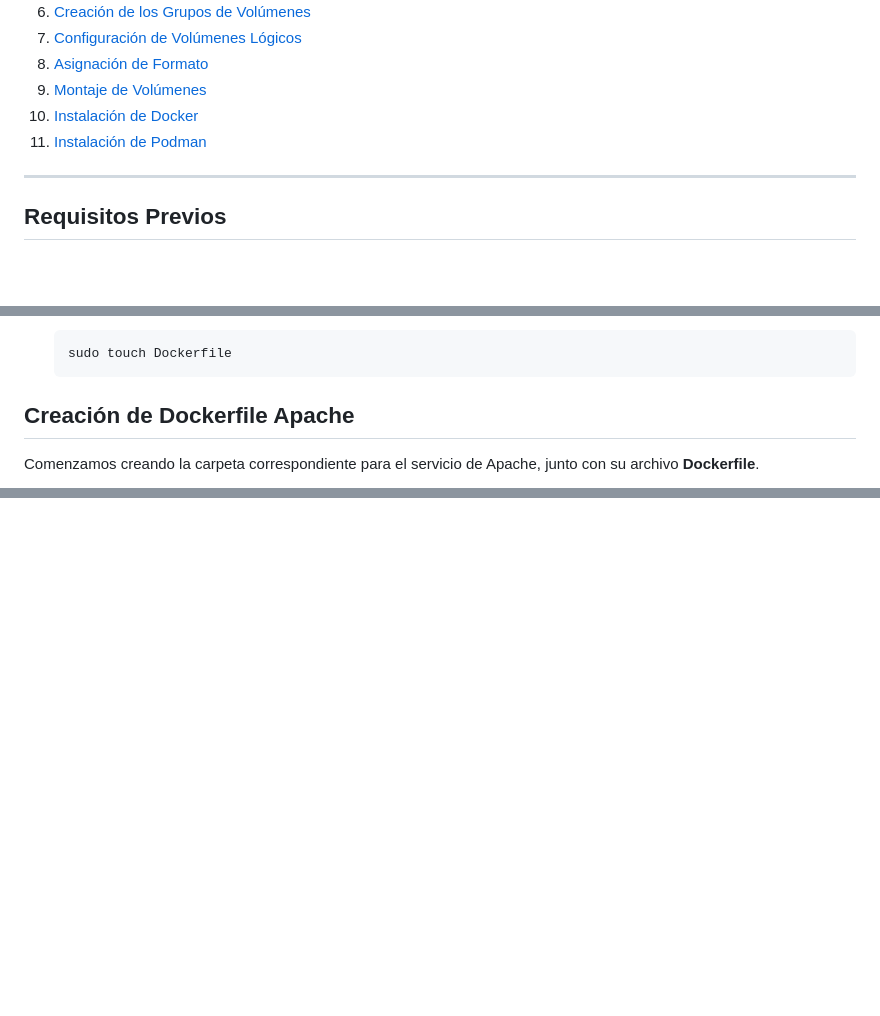
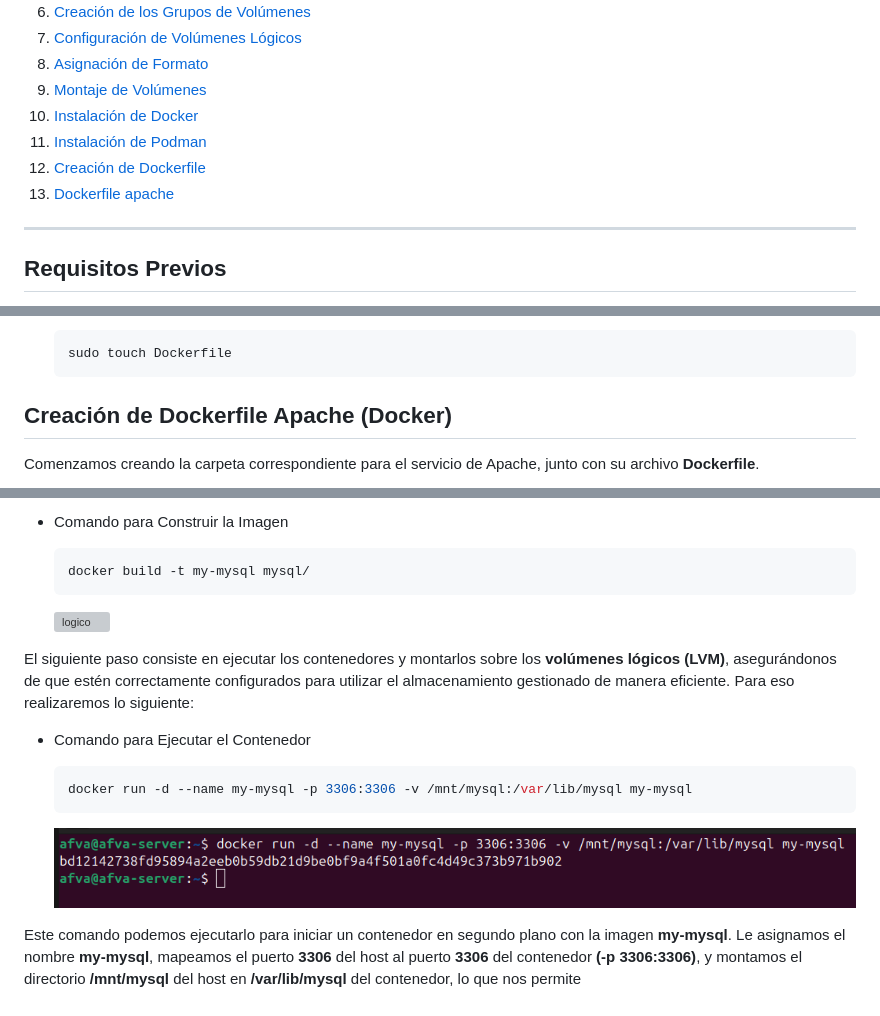
Before and after one commit to A-F-V-A/infrastructure-raid-podman, a Markdown page: README.md, 3 parts joined by grey strips. Rendered like a GitHub page; blank space fills up the shorter version; grey boxes are pictures that could not be loaded.

````diff
--- a/README.md
+++ b/README.md
@@ -14,7 +14,8 @@ Este documento guía la configuración de un servidor en una máquina virtual co
 9. [Montaje de Volúmenes](#montaje-de-volumenes)
 10. [Instalación de Docker](#instalación-de-docker)
 11. [Instalación de Podman](#instalación-de-podman)
-
+12. [Creación de Dockerfile](#creación-de-dockerfile-para-cada-contenedor)
+13. [Dockerfile apache](#creación-de-dockerfile-apache)
 ---
 
 ## Requisitos Previos
@@ -222,7 +223,7 @@ Para comenzar con la creación del Dockerfile de cada servicio, primero es neces
    ```
 
 
-## Creación de Dockerfile Apache
+## Creación de Dockerfile Apache (Docker)
 
 Comenzamos creando la carpeta correspondiente para el servicio de Apache, junto con su archivo **Dockerfile**.
 
@@ -277,0 +345,23 @@ Lo siguiente que vamos a hacer es construir la imagen a partir del Dockerfile qu
+- Comando para Construir la Imagen
+
+   ```bash
+  docker build -t my-mysql mysql/
+   ```
+
+   <p aligin = 'center'>
+      <img src="./assets/Screenshot from 2024-11-13 23-22-21.png" alt="logico" width="500">
+</p>
+
+El siguiente paso consiste en ejecutar los contenedores y montarlos sobre los **volúmenes lógicos (LVM)**, asegurándonos de que estén correctamente configurados para utilizar el almacenamiento gestionado de manera eficiente. Para eso realizaremos lo siguiente:
+
+- Comando para Ejecutar el Contenedor
+
+   ```bash
+   docker run -d --name my-mysql -p 3306:3306 -v /mnt/mysql:/var/lib/mysql my-mysql
+   ```
+
+   <p aligin = 'center'>
+      <img src="./assets/Screenshot from 2024-11-13 23-25-53.png" alt="logico">
+   </p>
+
+ Este comando podemos ejecutarlo para iniciar un contenedor en segundo plano con la imagen **my-mysql**. Le asignamos el nombre **my-mysql**, mapeamos el puerto **3306** del host al puerto **3306** del contenedor **(-p 3306:3306)**, y montamos el directorio **/mnt/mysql** del host en **/var/lib/mysql** del contenedor, lo que nos permite
````
Also changed, not shown: other parts of README.md (+66 -0 lines).
